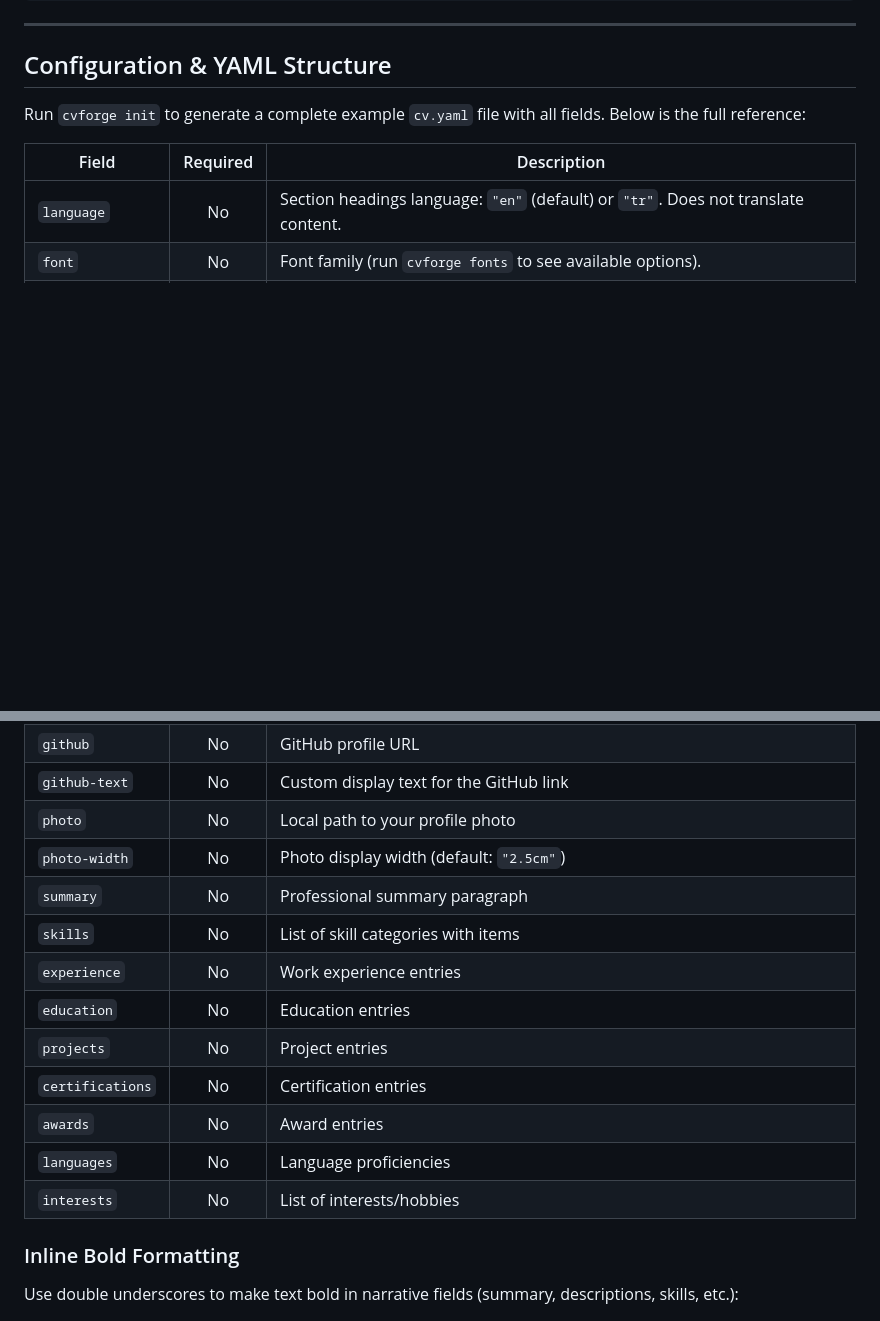
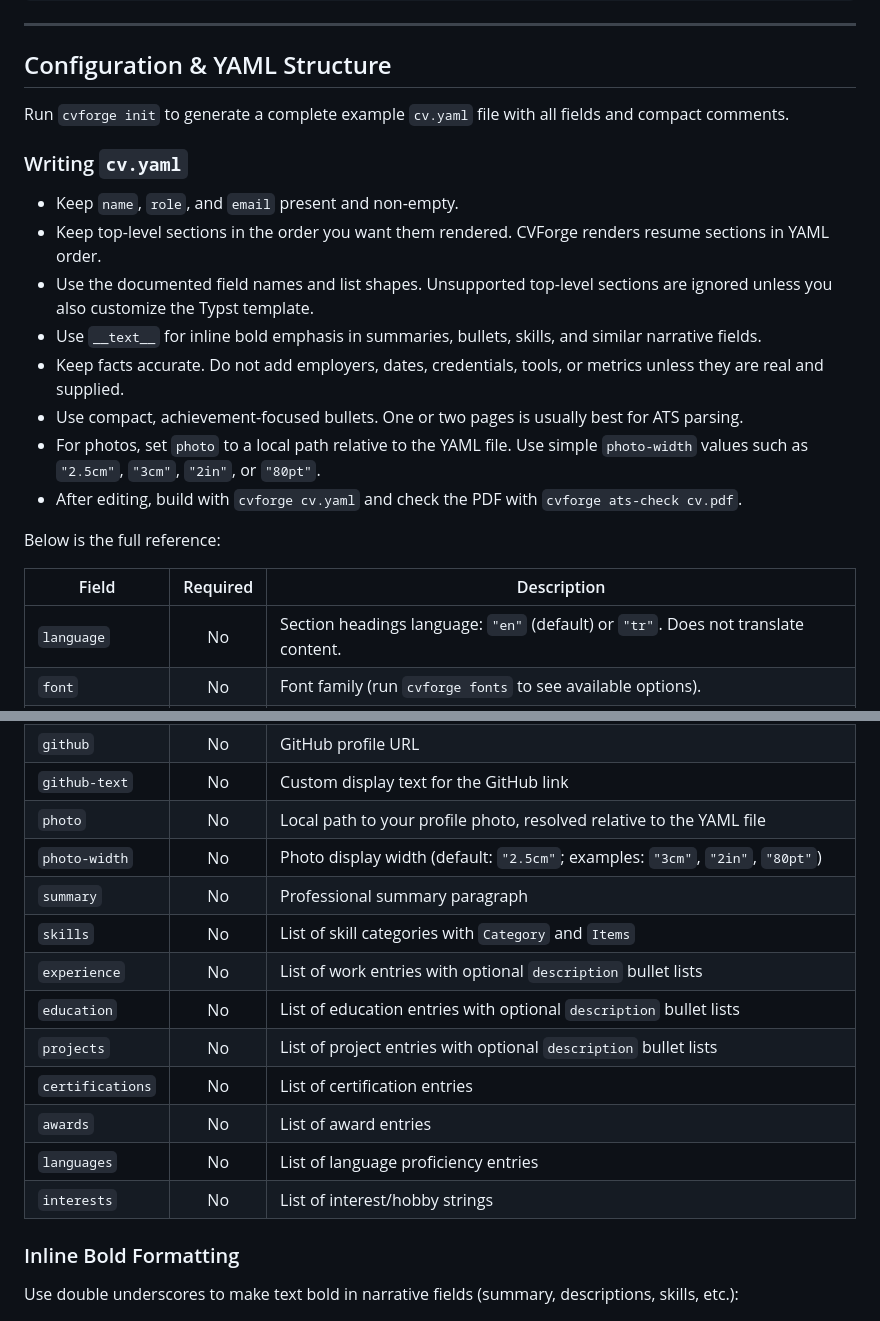
Before and after one commit to SoAp9035/cvforge, a Markdown page: README.md, 2 parts joined by grey strips. Rendered like a GitHub page; blank space fills up the shorter version.

Commit message:
docs: improve guidance

```diff
--- a/README.md
+++ b/README.md
@@ -68,7 +68,28 @@ cvforge ats-check <file.pdf>
 
 ## Configuration & YAML Structure
 
-Run `cvforge init` to generate a complete example `cv.yaml` file with all fields. Below is the full reference:
+Run `cvforge init` to generate a complete example `cv.yaml` file with all
+fields and compact comments.
+
+### Writing `cv.yaml`
+
+- Keep `name`, `role`, and `email` present and non-empty.
+- Keep top-level sections in the order you want them rendered. CVForge renders
+  resume sections in YAML order.
+- Use the documented field names and list shapes. Unsupported top-level
+  sections are ignored unless you also customize the Typst template.
+- Use `__text__` for inline bold emphasis in summaries, bullets, skills, and
+  similar narrative fields.
+- Keep facts accurate. Do not add employers, dates, credentials, tools, or
+  metrics unless they are real and supplied.
+- Use compact, achievement-focused bullets. One or two pages is usually best
+  for ATS parsing.
+- For photos, set `photo` to a local path relative to the YAML file. Use simple
+  `photo-width` values such as `"2.5cm"`, `"3cm"`, `"2in"`, or `"80pt"`.
+- After editing, build with `cvforge cv.yaml` and check the PDF with
+  `cvforge ats-check cv.pdf`.
+
+Below is the full reference:
 
 | Field | Required | Description |
 |-------|:--------:|-------------|
@@ -85,17 +106,17 @@ Run `cvforge init` to generate a complete example `cv.yaml` file with all fields
 | `linkedin-text`| No | Custom display text for the LinkedIn link |
 | `github` | No | GitHub profile URL |
 | `github-text` | No | Custom display text for the GitHub link |
-| `photo` | No | Local path to your profile photo |
-| `photo-width` | No | Photo display width (default: `"2.5cm"`) |
+| `photo` | No | Local path to your profile photo, resolved relative to the YAML file |
+| `photo-width` | No | Photo display width (default: `"2.5cm"`; examples: `"3cm"`, `"2in"`, `"80pt"`) |
 | `summary` | No | Professional summary paragraph |
-| `skills` | No | List of skill categories with items |
-| `experience` | No | Work experience entries |
-| `education` | No | Education entries |
-| `projects` | No | Project entries |
-| `certifications`| No | Certification entries |
-| `awards` | No | Award entries |
-| `languages` | No | Language proficiencies |
-| `interests` | No | List of interests/hobbies |
+| `skills` | No | List of skill categories with `Category` and `Items` |
+| `experience` | No | List of work entries with optional `description` bullet lists |
+| `education` | No | List of education entries with optional `description` bullet lists |
+| `projects` | No | List of project entries with optional `description` bullet lists |
+| `certifications`| No | List of certification entries |
+| `awards` | No | List of award entries |
+| `languages` | No | List of language proficiency entries |
+| `interests` | No | List of interest/hobby strings |
 
 ### Inline Bold Formatting
 
```
